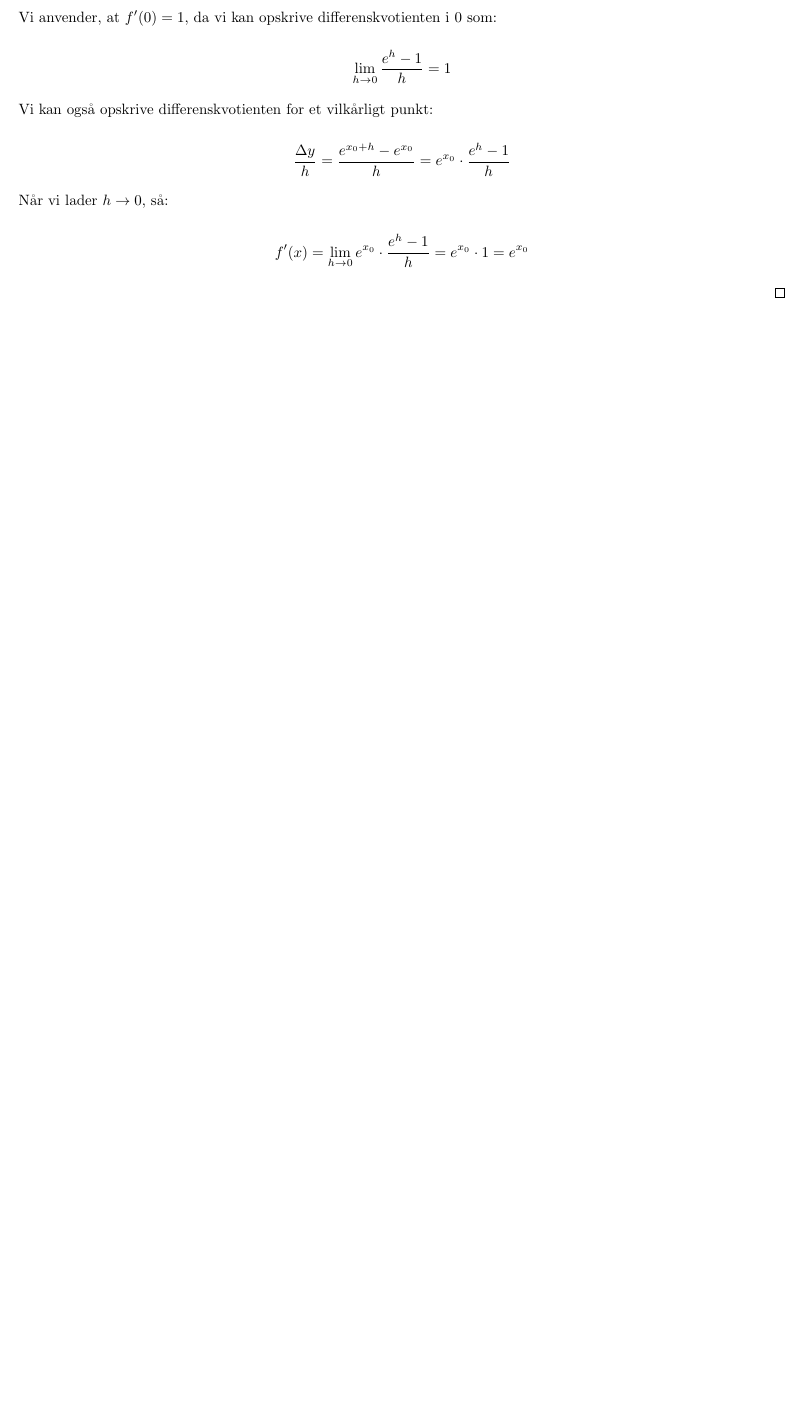
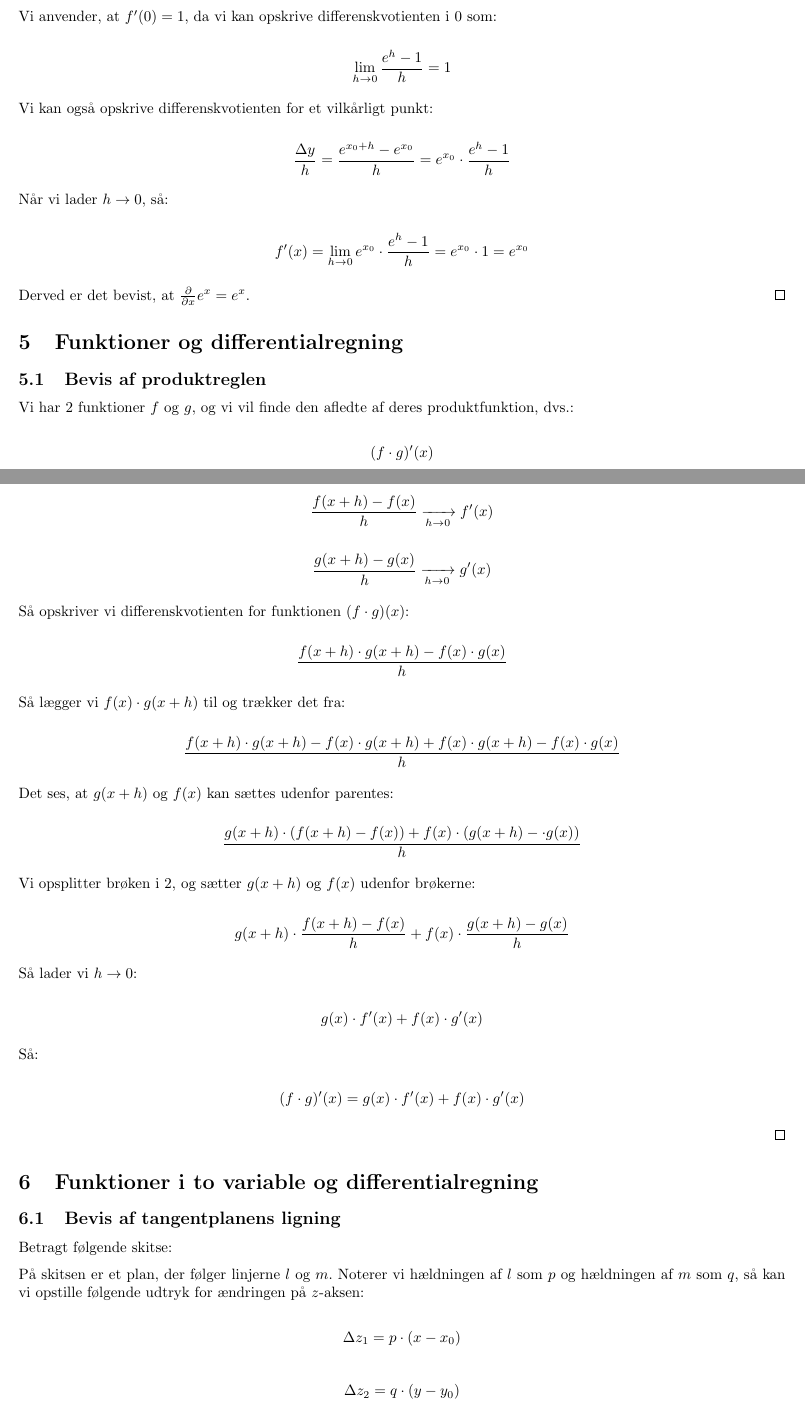
Before and after one commit to oscarspalk/mat_beviser, a LaTeX document (main.tex): part of page 4 of 4 before the commit and two parts of pages 4 and 5 of 8 after it, the two joined at a grey line, cut so that both start at the same text, the shorter picture padded with empty space. Compiled offline with pdfLaTeX.

Commit message:
made a lot of proofs

```diff
--- a/main.tex
+++ b/main.tex
@@ -6,6 +6,9 @@
     \usepackage[utf8]{inputenc}
     \usepackage{cancel}
     \usepackage{graphicx}
+    \usepackage[danish]{babel}
+    \usepackage{mathtools}
+
     \graphicspath{./skitser/}
     % Related to math
     \usepackage{amsmath,amssymb,amsfonts,amsthm}
@@ -258,7 +261,7 @@ $$f(x)=e^x$$
 Den har samme egenskab som alle andre eksponentielle funktioner, at den går gennem $(0,1)$.
 Det som gør den speciel er, at dens hældning også er $1$ i $(0,1)$.
 
-\subsection{Bevis}
+\subsection{Bevis af differentialkvotienten for den naturlige eksponentialfunktion}
 \begin{proofw}
     Vi anvender, at $f'(0)=1$, da vi kan opskrive differenskvotienten i $0$ som:
 
@@ -279,5 +282,103 @@ Det som gør den speciel er, at dens hældning også er $1$ i $(0,1)$.
        f'(x)= \lim_{h \rightarrow 0} e^{x_0} \cdot \frac{e^h-1}{h}=e^{x_0} \cdot 1=e^{x_0}
     $$
 
+    Derved er det bevist, at $\frac{\partial}{\partial x} e^x=e^x$.
 \end{proofw}
 
+\section{Funktioner og differentialregning}
+
+\subsection{Bevis af produktreglen}
+
+\begin{proofw}
+
+
+Vi har 2 funktioner $f$ og $g$, og vi vil finde den afledte af deres produktfunktion, dvs.:
+
+$$
+    (f\cdot g)'(x)
+$$
+
+For hver funktion kan vi opstille en differenskvotient, som bliver til differentialkvotienter, når vi lader $h \rightarrow 0$:
+
+$$
+    \frac{f(x+h)-f(x)}{h} \xrightarrow[h \rightarrow 0]{} f'(x)
+$$
+
+$$
+    \frac{g(x+h)-g(x)}{h} \xrightarrow[h \rightarrow 0]{} g'(x)
+$$
+
+Så opskriver vi differenskvotienten for funktionen $(f \cdot g)(x)$:
+
+$$
+    \frac{
+        f(x+h)\cdot g(x+h)
+        -
+        f(x) \cdot g(x)
+    }{h}
+$$
+
+Så lægger vi $f(x) \cdot g(x+h)$ til og trækker det fra:
+
+$$
+    \frac{
+        f(x+h)\cdot g(x+h)
+        -
+        f(x) \cdot g(x+h)
+        +
+        f(x) \cdot g(x+h)
+        -
+        f(x) \cdot g(x)
+    }{h}
+$$
+
+Det ses, at $g(x+h)$ og $f(x)$ kan sættes udenfor parentes:
+
+$$
+    \frac{
+        g(x+h) \cdot (f(x+h)
+        -
+        f(x))
+        +
+        f(x) \cdot (g(x+h)
+        -
+     \cdot g(x))
+    }{h}
+$$
+
+Vi opsplitter brøken i 2, og sætter $g(x+h)$ og $f(x)$ udenfor brøkerne:
+
+$$
+    g(x+h) \cdot \frac{
+          f(x+h)
+        -
+        f(x)
+    }{h}
+    +
+        f(x) \cdot
+        \frac{g(x+h)
+        -
+      g(x)}{h}
+$$
+
+Så lader vi $h \rightarrow 0$:
+
+$$
+    g(x) \cdot f'(x)+f(x) \cdot g'(x)
+$$
+
+Så:
+
+$$
+    (f \cdot g)'(x)=    g(x) \cdot f'(x)+f(x) \cdot g'(x)
+$$
+
+\end{proofw}
+
+\section{Funktioner i to variable og differentialregning}
+
+\subsection{Bevis af tangentplanens ligning}
+
+\begin{proofw}
+
+Betragt følgende skitse:
@@ -283,0 +391,10 @@ Det som gør den speciel er, at dens hældning også er $1$ i $(0,1)$.
+På skitsen er et plan, der følger linjerne $l$ og $m$.
+Noterer vi hældningen af $l$ som $p$ og hældningen af $m$ som $q$,
+så kan vi opstille følgende udtryk for ændringen på $z$-aksen:
+
+$$
+    \Delta z_1=p \cdot (x-x_0)
+$$
+
+$$
+    \Delta z_2=q \cdot (y-y_0)
@@ -283,0 +413 @@ Det som gør den speciel er, at dens hældning også er $1$ i $(0,1)$.
+z=p \cdot (x-x_0)+q \cdot (y-y_0) + z_0
```
Also changed, not shown: main.pdf, skitser/Screenshot 2025-06-21 at 19.41.29.png (added), skitser/areal_funktion.png (added), skitser/tangent_plan.png (added), main.tex (141 more changed lines), 6 other files.
